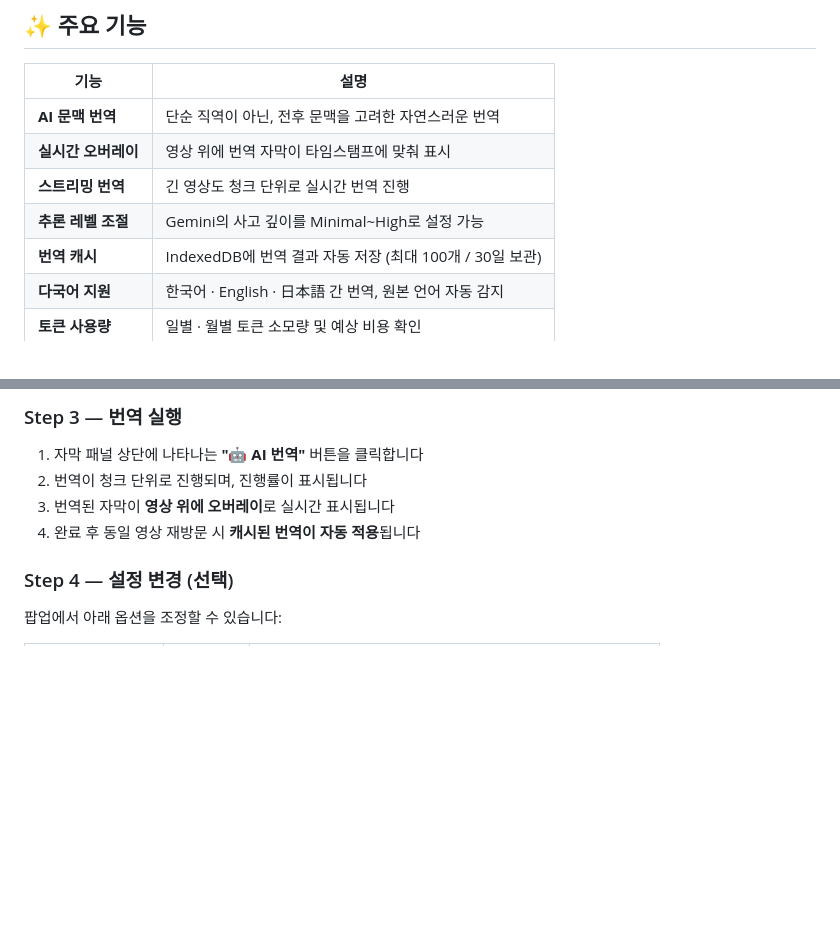
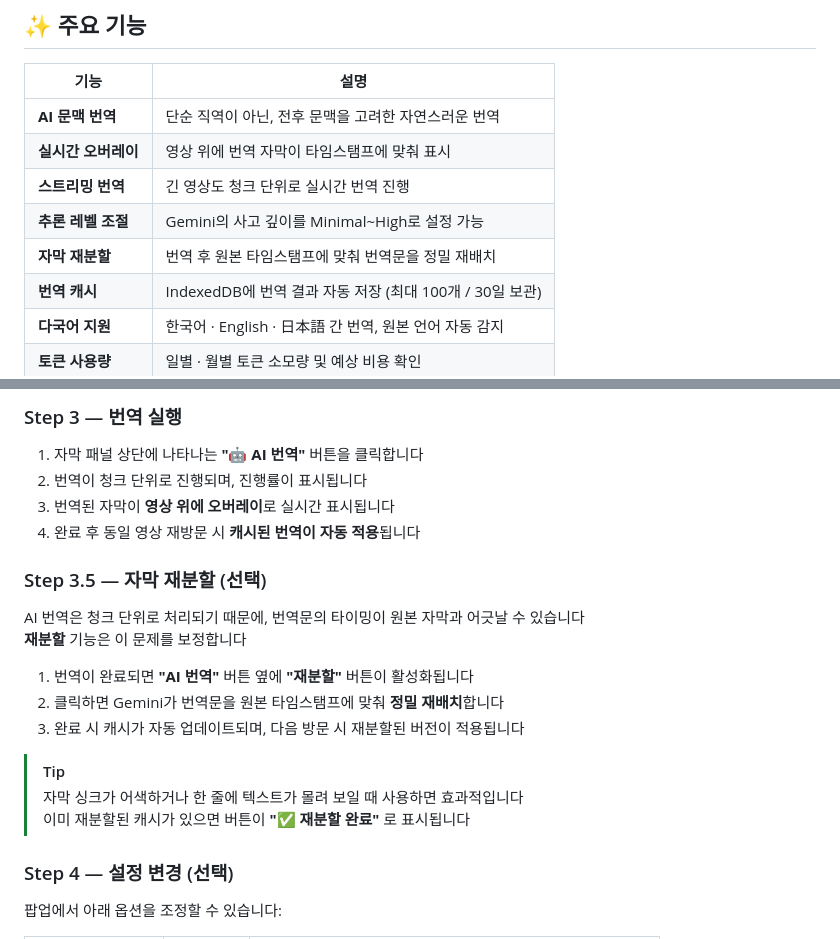
Before and after one commit to NANMAZINO/youtube-gemini-translator, a Markdown page: README.md, 2 parts joined by grey strips. Rendered like a GitHub page; blank space fills up the shorter version.

```diff
--- a/README.md
+++ b/README.md
@@ -15,6 +15,7 @@ YouTube 영상의 자막(스크립트)을 Gemini AI가 문맥을 이해하며
 | **실시간 오버레이** | 영상 위에 번역 자막이 타임스탬프에 맞춰 표시             |
 | **스트리밍 번역**   | 긴 영상도 청크 단위로 실시간 번역 진행                   |
 | **추론 레벨 조절**  | Gemini의 사고 깊이를 Minimal~High로 설정 가능            |
+| **자막 재분할**     | 번역 후 원본 타임스탬프에 맞춰 번역문을 정밀 재배치      |
 | **번역 캐시**       | IndexedDB에 번역 결과 자동 저장 (최대 100개 / 30일 보관) |
 | **다국어 지원**     | 한국어 · English · 日本語 간 번역, 원본 언어 자동 감지   |
 | **토큰 사용량**     | 일별 · 월별 토큰 소모량 및 예상 비용 확인                |
@@ -91,6 +92,19 @@ git clone https://github.com/<your-repo>/yg-translator.git
 3. 번역된 자막이 **영상 위에 오버레이**로 실시간 표시됩니다
 4. 완료 후 동일 영상 재방문 시 **캐시된 번역이 자동 적용**됩니다
 
+### Step 3.5 — 자막 재분할 (선택)
+
+AI 번역은 청크 단위로 처리되기 때문에, 번역문의 타이밍이 원본 자막과 어긋날 수 있습니다
+**재분할** 기능은 이 문제를 보정합니다
+
+1. 번역이 완료되면 **"AI 번역"** 버튼 옆에 **"재분할"** 버튼이 활성화됩니다
+2. 클릭하면 Gemini가 번역문을 원본 타임스탬프에 맞춰 **정밀 재배치**합니다
+3. 완료 시 캐시가 자동 업데이트되며, 다음 방문 시 재분할된 버전이 적용됩니다
+
+> [!TIP]
+> 자막 싱크가 어색하거나 한 줄에 텍스트가 몰려 보일 때 사용하면 효과적입니다
+> 이미 재분할된 캐시가 있으면 버튼이 **"✅ 재분할 완료"** 로 표시됩니다
+>
 ### Step 4 — 설정 변경 (선택)
 
 팝업에서 아래 옵션을 조정할 수 있습니다:
```
